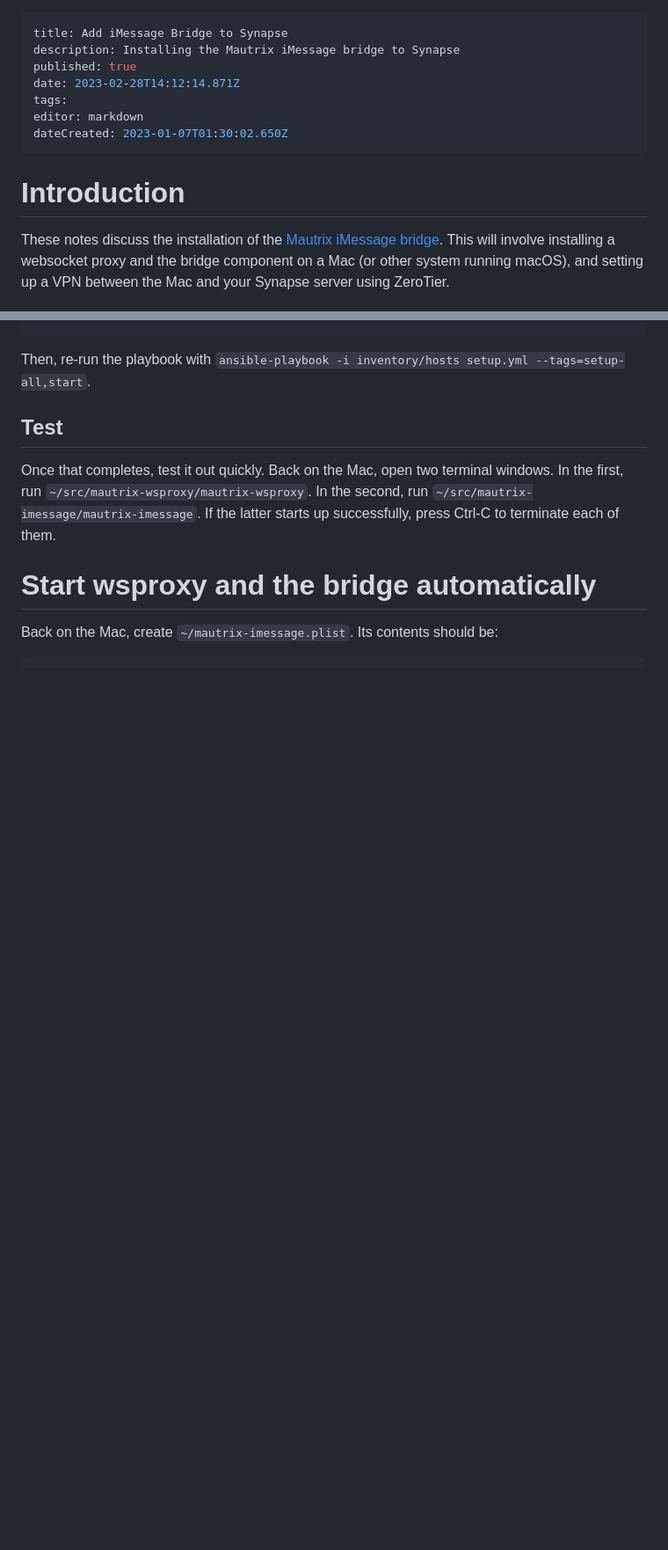
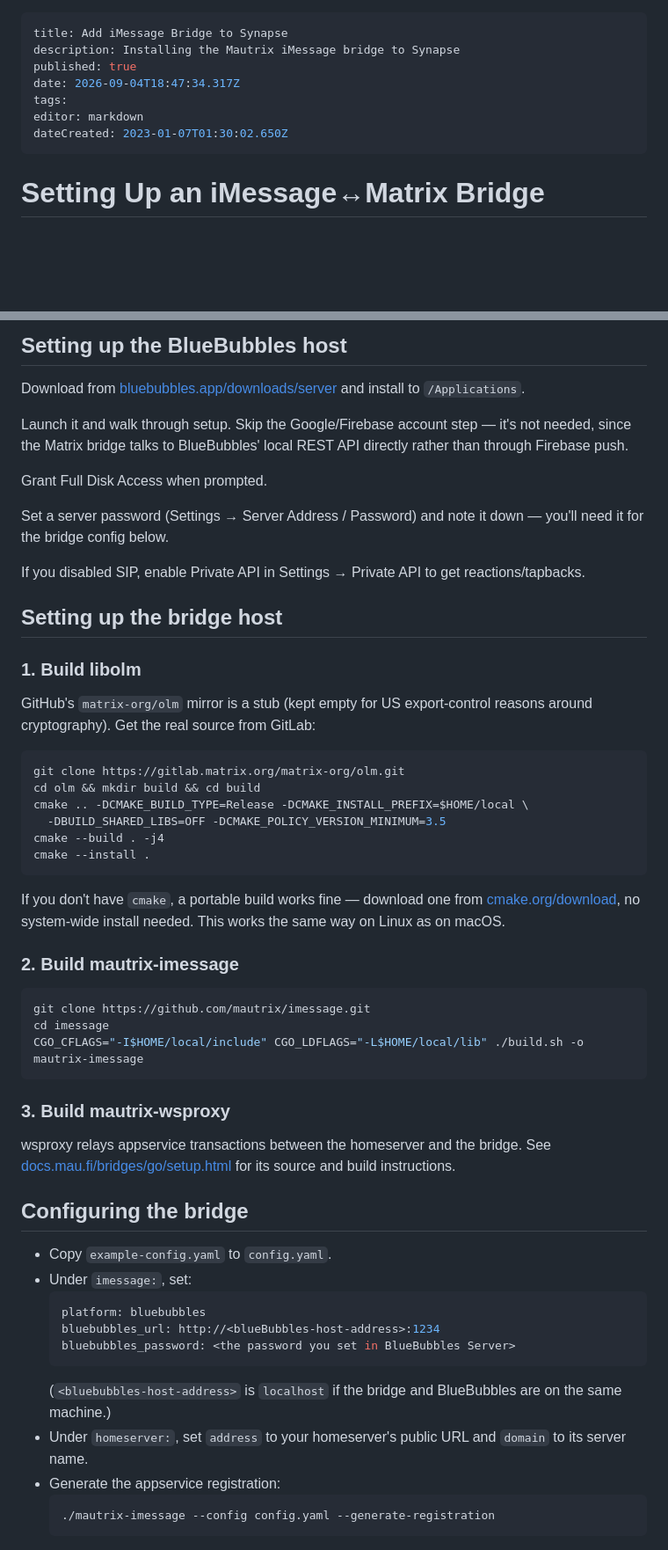
Before and after one commit to danb35/wiki, a Markdown page: imessage-bridge.md, 2 parts joined by grey strips. Shown at 88% size. Rendered like a GitHub page; blank space fills up the shorter version.

````diff
--- a/imessage-bridge.md
+++ b/imessage-bridge.md
@@ -2,12 +2,11 @@
 title: Add iMessage Bridge to Synapse
 description: Installing the Mautrix iMessage bridge to Synapse
 published: true
-date: 2023-02-28T14:12:14.871Z
+date: 2026-09-04T18:47:34.317Z
 tags:
 editor: markdown
 dateCreated: 2023-01-07T01:30:02.650Z
 ---
 
-# Introduction
-These notes discuss the installation of the [Mautrix iMessage bridge](https://github.com/mautrix/imessage).  This will involve installing a websocket proxy and the bridge component on a Mac (or other system running macOS), and setting up a VPN between the Mac and your Synapse server using ZeroTier.
+# Setting Up an iMessage↔Matrix Bridge
 
@@ -83,6 +63,57 @@ matrix_synapse_app_service_config_files:
+## Setting up the BlueBubbles host
+
+Download from [bluebubbles.app/downloads/server](https://bluebubbles.app/downloads/server/) and install to `/Applications`.
+
+Launch it and walk through setup. Skip the Google/Firebase account step — it's not needed, since the Matrix bridge talks to BlueBubbles' local REST API directly rather than through Firebase push.
+
+Grant Full Disk Access when prompted.
+
+Set a server password (Settings → Server Address / Password) and note it down — you'll need it for the bridge config below.
+
+If you disabled SIP, enable Private API in Settings → Private API to get reactions/tapbacks.
+
+## Setting up the bridge host
+
+### 1. Build libolm
+
+GitHub's `matrix-org/olm` mirror is a stub (kept empty for US export-control reasons around cryptography). Get the real source from GitLab:
+
+```bash
+git clone https://gitlab.matrix.org/matrix-org/olm.git
+cd olm && mkdir build && cd build
+cmake .. -DCMAKE_BUILD_TYPE=Release -DCMAKE_INSTALL_PREFIX=$HOME/local \
+  -DBUILD_SHARED_LIBS=OFF -DCMAKE_POLICY_VERSION_MINIMUM=3.5
+cmake --build . -j4
+cmake --install .
 ```
-Then, re-run the playbook with `ansible-playbook -i inventory/hosts setup.yml --tags=setup-all,start`.
-## Test
-Once that completes, test it out quickly.  Back on the Mac, open two terminal windows.  In the first, run `~/src/mautrix-wsproxy/mautrix-wsproxy`.  In the second, run `~/src/mautrix-imessage/mautrix-imessage`.  If the latter starts up successfully, press Ctrl-C to terminate each of them.
-# Start wsproxy and the bridge automatically
-Back on the Mac, create `~/mautrix-imessage.plist`.  Its contents should be:
+
+If you don't have `cmake`, a portable build works fine — download one from [cmake.org/download](https://cmake.org/download/), no system-wide install needed. This works the same way on Linux as on macOS.
+
+### 2. Build mautrix-imessage
+
+```bash
+git clone https://github.com/mautrix/imessage.git
+cd imessage
+CGO_CFLAGS="-I$HOME/local/include" CGO_LDFLAGS="-L$HOME/local/lib" ./build.sh -o mautrix-imessage
+```
+
+### 3. Build mautrix-wsproxy
+
+wsproxy relays appservice transactions between the homeserver and the bridge. See [docs.mau.fi/bridges/go/setup.html](https://docs.mau.fi/bridges/go/setup.html) for its source and build instructions.
+
+## Configuring the bridge
+
+- Copy `example-config.yaml` to `config.yaml`.
+- Under `imessage:`, set:
+  ```yaml
+  platform: bluebubbles
+  bluebubbles_url: http://<blueBubbles-host-address>:1234
+  bluebubbles_password: <the password you set in BlueBubbles Server>
+  ```
+  (`<bluebubbles-host-address>` is `localhost` if the bridge and BlueBubbles are on the same machine.)
+- Under `homeserver:`, set `address` to your homeserver's public URL and `domain` to its server name.
+- Generate the appservice registration:
+  ```bash
+  ./mautrix-imessage --config config.yaml --generate-registration
+  ```
+
````
Also changed, not shown: other parts of imessage-bridge.md (+138 -124 lines).
